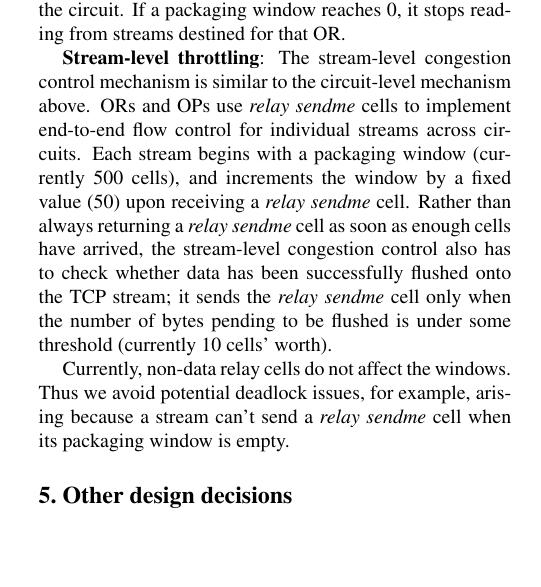
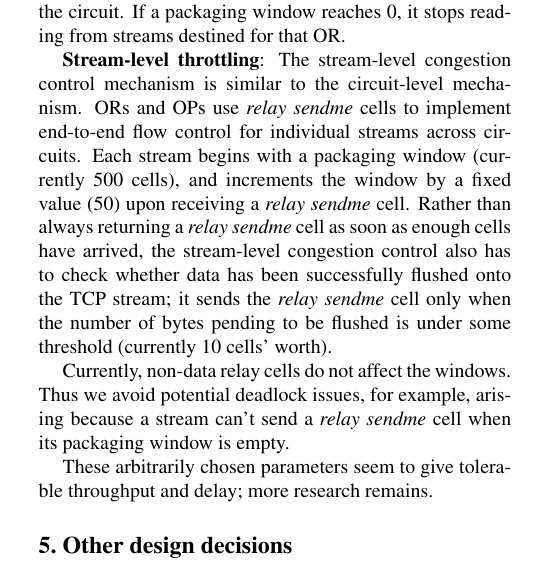
Before and after one commit to pruby/Tor-Mirror, a LaTeX paper (doc/tor-design.tex): part of one column of page 8 of 17, cut so that both start at the same text, the shorter picture padded with empty space. Compiled offline with pdfLaTeX.

Commit message:
add a paragraph that should have been there
git-svn-id: https://svn.torproject.org/svn/tor/trunk@781 55e972cd-5a19-0410-ae62-a4d7a52db4cd

```diff
--- a/doc/tor-design.tex
+++ b/doc/tor-design.tex
@@ -936,7 +936,7 @@ reaches 0, it stops reading from streams destined for that OR.
 
 \textbf{Stream-level throttling}:
 The stream-level congestion control mechanism is similar to the
-circuit-level mechanism above. ORs and OPs use \emph{relay sendme} cells
+circuit-level mechanism. ORs and OPs use \emph{relay sendme} cells
 to implement end-to-end flow control for individual streams across
 circuits. Each stream begins with a packaging window (currently 500 cells),
 and increments the window by a fixed value (50) upon receiving a \emph{relay
@@ -949,6 +949,11 @@ to be flushed is under some threshold (currently 10 cells' worth).
 Currently, non-data relay cells do not affect the windows. Thus we
 avoid potential deadlock issues, for example, arising because a stream
 can't send a \emph{relay sendme} cell when its packaging window is empty.
+
+These arbitrarily chosen parameters
+%are probably not optimal; more
+%research remains to find which parameters
+seem to give tolerable throughput and delay; more research remains.
 
 \Section{Other design decisions}
 
```
